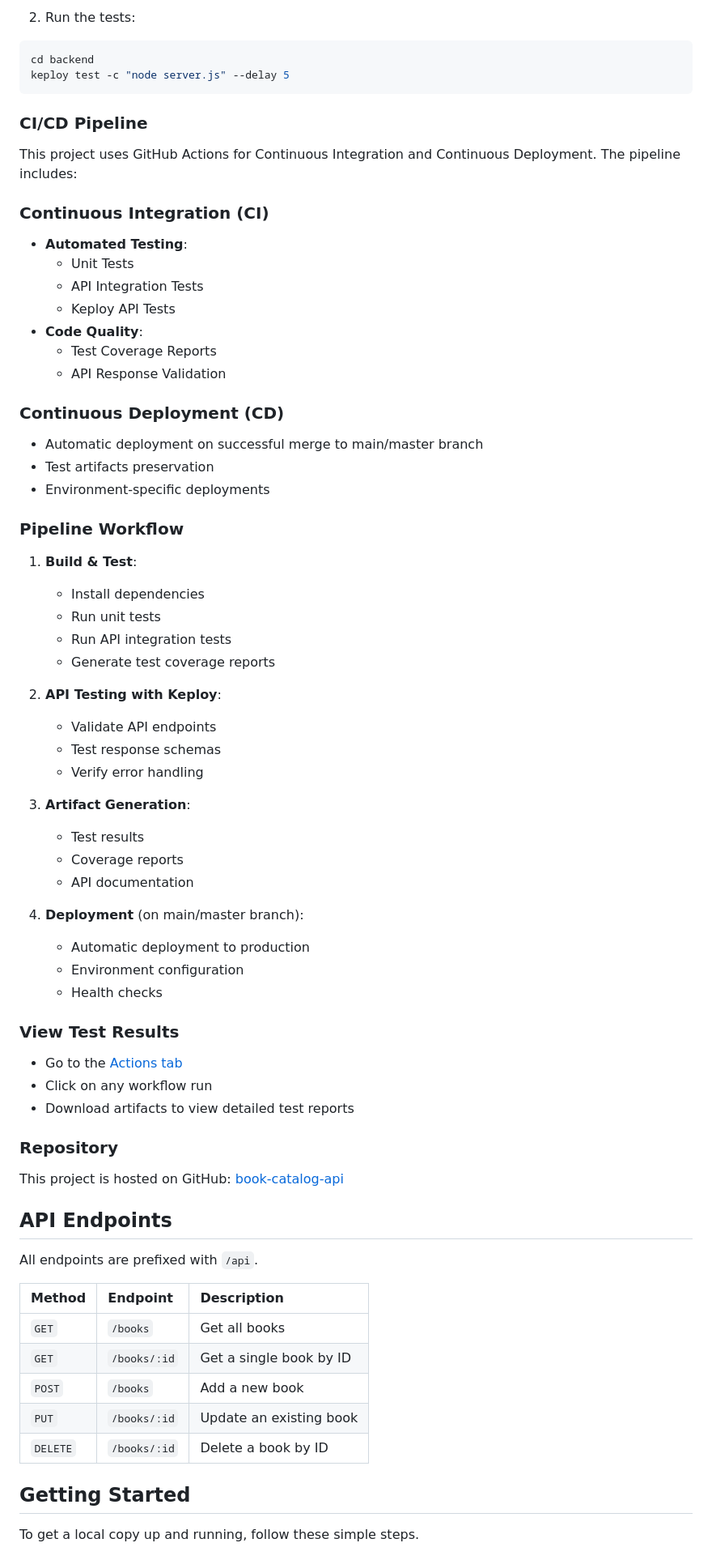
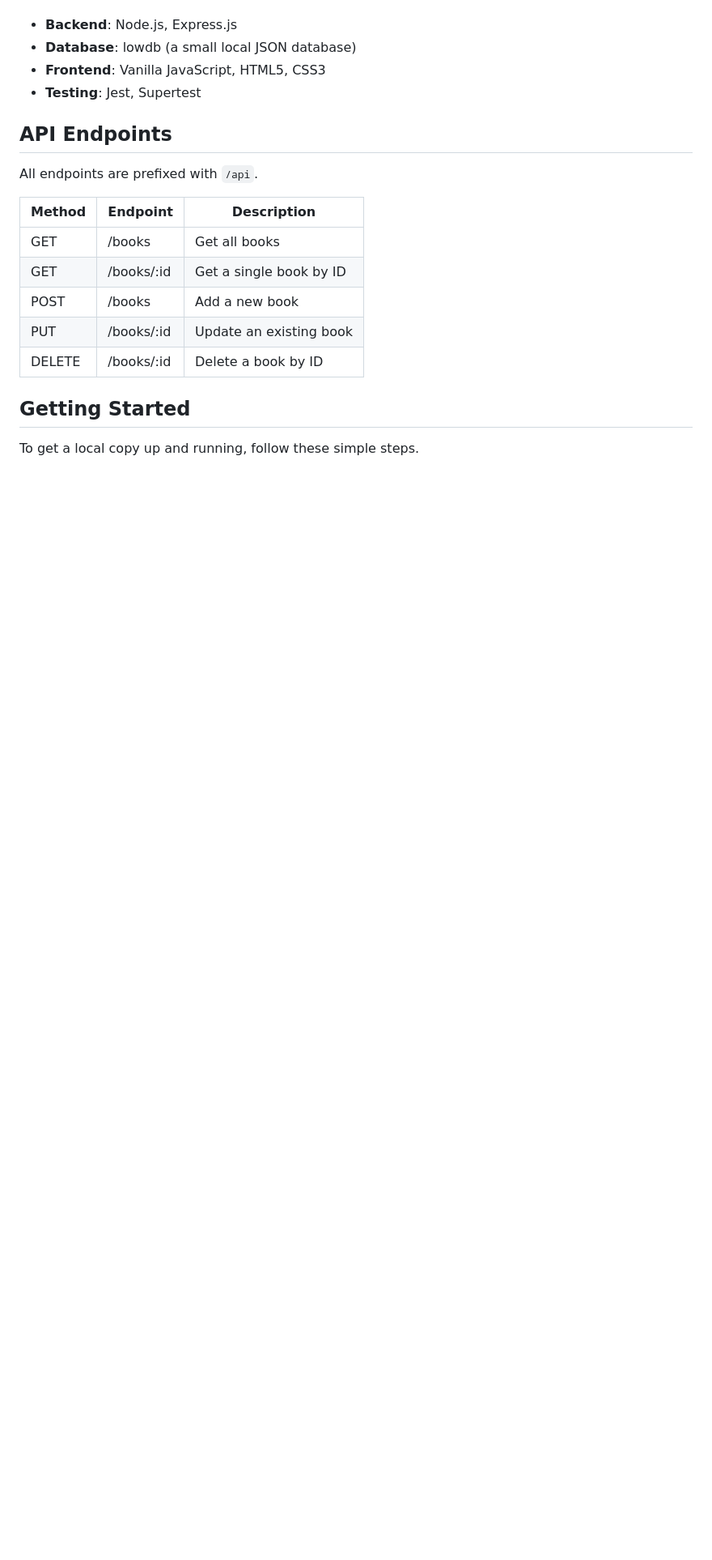
Before and after one commit to ShelkeKishor/book-catalog-api, a Markdown page: README.md, the part around the change printed below. Shown: that part at 81% size. GitHub-like rendering; blank space fills up the shorter version.

Commit message:
docs: update README.md with full project details

````diff
--- a/README.md
+++ b/README.md
@@ -52,68 +21,19 @@ sudo ./keploy.sh
-2. Run the tests:
-```bash
-cd backend
-keploy test -c "node server.js" --delay 5
-```
-
-### CI/CD Pipeline
-
-This project uses GitHub Actions for Continuous Integration and Continuous Deployment. The pipeline includes:
-
-### Continuous Integration (CI)
-- **Automated Testing**:
-  - Unit Tests
-  - API Integration Tests
-  - Keploy API Tests
-- **Code Quality**:
-  - Test Coverage Reports
-  - API Response Validation
-
-### Continuous Deployment (CD)
-- Automatic deployment on successful merge to main/master branch
-- Test artifacts preservation
-- Environment-specific deployments
-
-### Pipeline Workflow
-1. **Build & Test**:
-   - Install dependencies
-   - Run unit tests
-   - Run API integration tests
-   - Generate test coverage reports
-
-2. **API Testing with Keploy**:
-   - Validate API endpoints
-   - Test response schemas
-   - Verify error handling
-
-3. **Artifact Generation**:
-   - Test results
-   - Coverage reports
-   - API documentation
-
-4. **Deployment** (on main/master branch):
-   - Automatic deployment to production
-   - Environment configuration
-   - Health checks
-
-### View Test Results
-- Go to the [Actions tab](https://github.com/ShelkeKishor/book-catalog-api/actions)
-- Click on any workflow run
-- Download artifacts to view detailed test reports
-
-### Repository
-This project is hosted on GitHub: [book-catalog-api](https://github.com/ShelkeKishor/book-catalog-api)
+* **Backend**: Node.js, Express.js
+* **Database**: lowdb (a small local JSON database)
+* **Frontend**: Vanilla JavaScript, HTML5, CSS3
+* **Testing**: Jest, Supertest
 
 ## API Endpoints
 
 All endpoints are prefixed with `/api`.
 
-| Method | Endpoint        | Description                |
-| :----- | :-------------- | :------------------------- |
-| `GET`  | `/books`        | Get all books              |
-| `GET`  | `/books/:id`    | Get a single book by ID    |
-| `POST` | `/books`        | Add a new book             |
-| `PUT`  | `/books/:id`    | Update an existing book    |
-| `DELETE`| `/books/:id`   | Delete a book by ID        |
+| Method | Endpoint   | Description             |
+| ------ | ---------- | ----------------------- |
+| GET    | /books     | Get all books           |
+| GET    | /books/:id | Get a single book by ID |
+| POST   | /books     | Add a new book          |
+| PUT    | /books/:id | Update an existing book |
+| DELETE | /books/:id | Delete a book by ID     |
 
 ## Getting Started
 
````
Also changed, not shown: other parts of README.md (+64 -108 lines).
